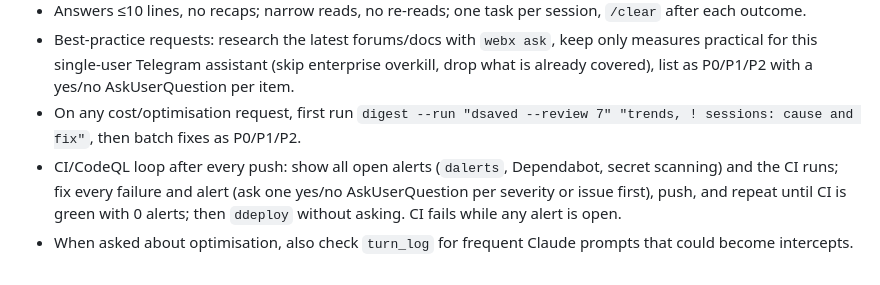
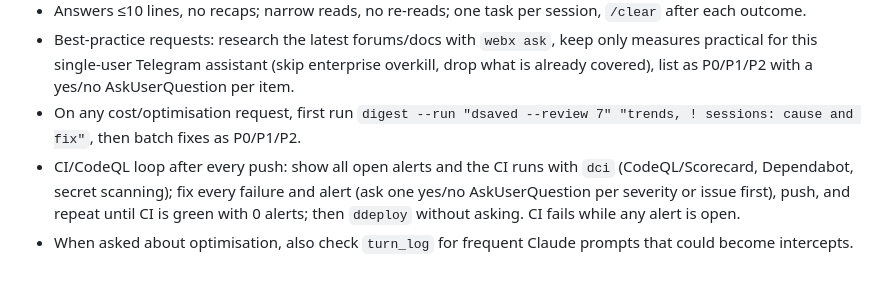
Before and after one commit to melvchea/melvbot, a Markdown page: CLAUDE.md, the part around the change. GitHub-like rendering.

```diff
--- a/CLAUDE.md
+++ b/CLAUDE.md
@@ -34,5 +34,5 @@ Runtime rule files: `host/assistant/prompts/`; host helpers and hooks: `host/REA
 - Answers ≤10 lines, no recaps; narrow reads, no re-reads; one task per session, `/clear` after each outcome.
 - Best-practice requests: research the latest forums/docs with `webx ask`, keep only measures practical for this single-user Telegram assistant (skip enterprise overkill, drop what is already covered), list as P0/P1/P2 with a yes/no AskUserQuestion per item.
 - On any cost/optimisation request, first run `digest --run "dsaved --review 7" "trends, ! sessions: cause and fix"`, then batch fixes as P0/P1/P2.
-- CI/CodeQL loop after every push: show all open alerts (`dalerts`, Dependabot, secret scanning) and the CI runs; fix every failure and alert (ask one yes/no AskUserQuestion per severity or issue first), push, and repeat until CI is green with 0 alerts; then `ddeploy` without asking. CI fails while any alert is open.
+- CI/CodeQL loop after every push: show all open alerts and the CI runs with `dci` (CodeQL/Scorecard, Dependabot, secret scanning); fix every failure and alert (ask one yes/no AskUserQuestion per severity or issue first), push, and repeat until CI is green with 0 alerts; then `ddeploy` without asking. CI fails while any alert is open.
 - When asked about optimisation, also check `turn_log` for frequent Claude prompts that could become intercepts.
```
Also changed, not shown: host/README.md (+1 -1 lines).
